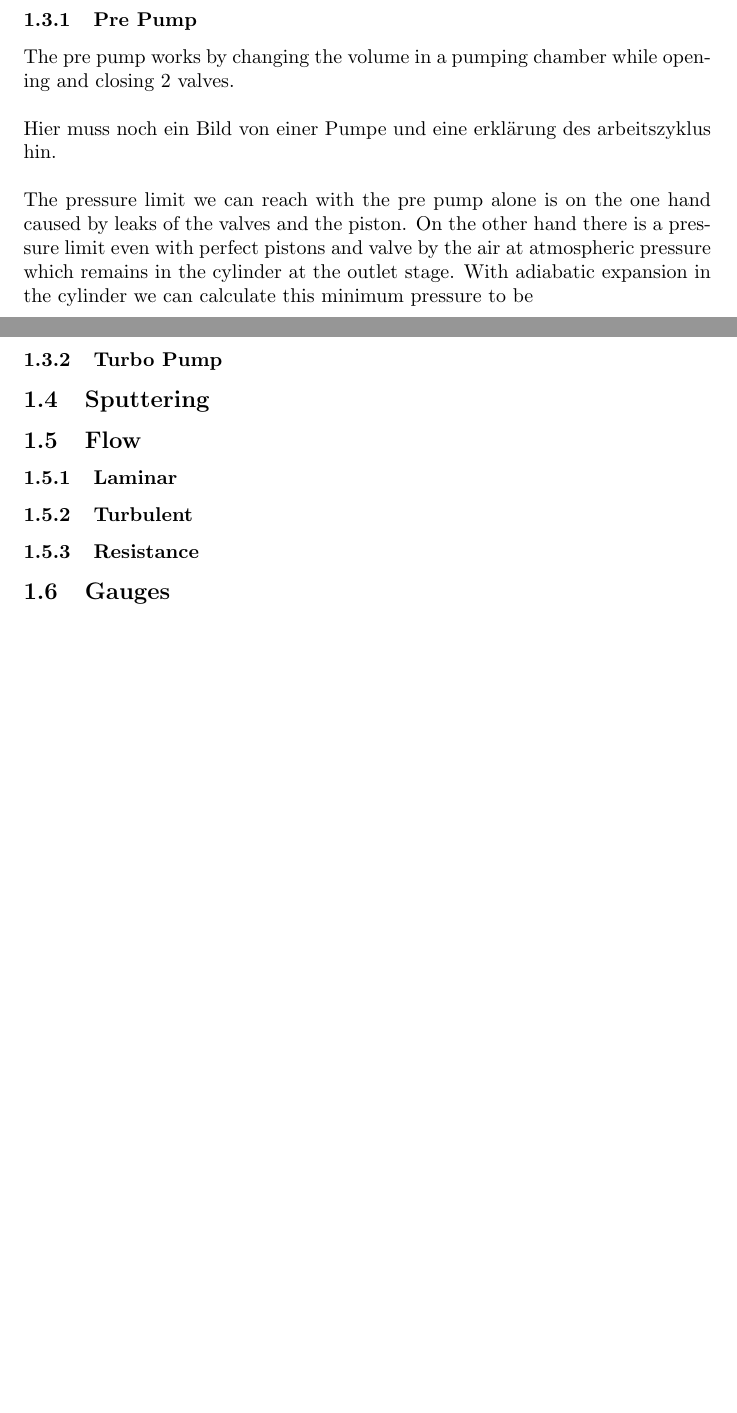
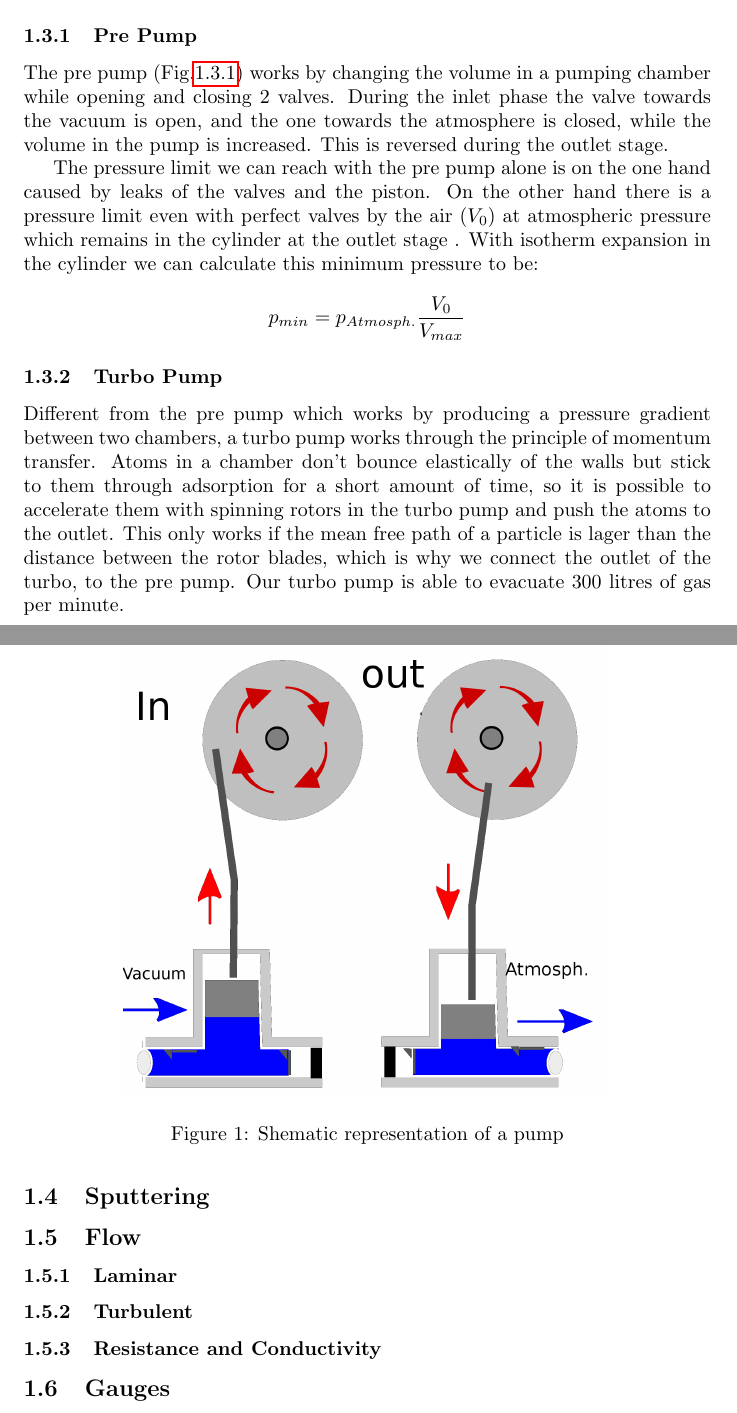
Before and after one commit to qwretz/fpraktikum, a LaTeX paper (Vacuum/Vacuum.tex): two parts of pages 3 and 4 of 5, joined at a grey line, cut so that both start at the same text, the shorter picture padded with empty space. Compiled offline with pdfLaTeX.

Commit message:
Pumpen fertig

```diff
--- a/Vacuum/Vacuum.tex
+++ b/Vacuum/Vacuum.tex
@@ -1,4 +1,6 @@
 \documentclass[]{article}
+\usepackage{graphicx}
+\usepackage{hyperref}
 
 %opening
 \title{Vacuum Science and the Inﬂuence of Vacuum Conditions on Thin Film Growth}
@@ -33,19 +35,27 @@ Mittlere freie Weglänge.
 \subsection{Pumps}
 We use different pumps to produce a high vacuum for the different pressure regimes. The pre pump is used to get to a low enough pressure to use the turbo pump which gets us to a very high vacuum.
 \subsubsection{Pre Pump}
-The pre pump works by changing the volume in a pumping chamber while opening and closing 2 valves.
-\\\\
-Hier muss noch ein Bild von einer Pumpe und eine erklärung des arbeitszyklus hin.
-\\\\
-The pressure limit we can reach with the pre pump alone is on the one hand caused by leaks of the valves and the piston. On the other hand there is a pressure limit even with perfect pistons and valve by the air at atmospheric pressure which remains in the cylinder at the outlet stage. With adiabatic expansion in the cylinder we can calculate this minimum pressure to be
-\[  \]
+The pre pump (Fig.\ref{fig:prepump}) works by changing the volume in a pumping chamber while opening and closing 2 valves. During the inlet phase the valve towards the vacuum is open, and the one towards the atmosphere is closed, while the volume in the pump is increased. This is reversed during the outlet stage.
+
+\begin{figure}
+
+	\centering
+	\includegraphics[width=0.7\linewidth]{Bilder/PrePump}
+	\label{fig:prepump}
+	\caption{Shematic representation of a pump}
+
+\end{figure}
+
+
+The pressure limit we can reach with the pre pump alone is on the one hand caused by leaks of the valves and the piston. On the other hand there is a pressure limit even with perfect valves by the air ($V_{0} $) at atmospheric pressure which remains in the cylinder at the outlet stage . With isotherm expansion in the cylinder we can calculate this minimum pressure to be: \[ p_{min}=p_{Atmosph.}\frac{V_{0}}{V_{max}} \]
 \subsubsection{Turbo Pump}
+Different from the pre pump which works by producing a pressure gradient between two chambers, a turbo pump works through the principle of momentum transfer. Atoms in a chamber don't bounce elastically of the walls but stick to them through adsorption for a short amount of time, so it is possible to accelerate them with spinning rotors in the turbo pump and push the atoms to the outlet. This only works if the mean free path of a particle is lager than the distance between the rotor blades, which is why we connect the outlet of the turbo, to the pre pump. Our turbo pump is able to evacuate 300 litres of gas per minute.
 \subsection{Sputtering}
 
 \subsection{Flow}
 \subsubsection{Laminar}
 \subsubsection{Turbulent}
-\subsubsection{Resistance}
+\subsubsection{Resistance and Conductivity}
 \subsection{Gauges}
 \subsection{Questions}
 \subsubsection{Day1}
```
Also changed, not shown: Vacuum/Bilder/PrePump.png (added), Vacuum/Vacuum.tex (2 more changed lines), 1 other file.
